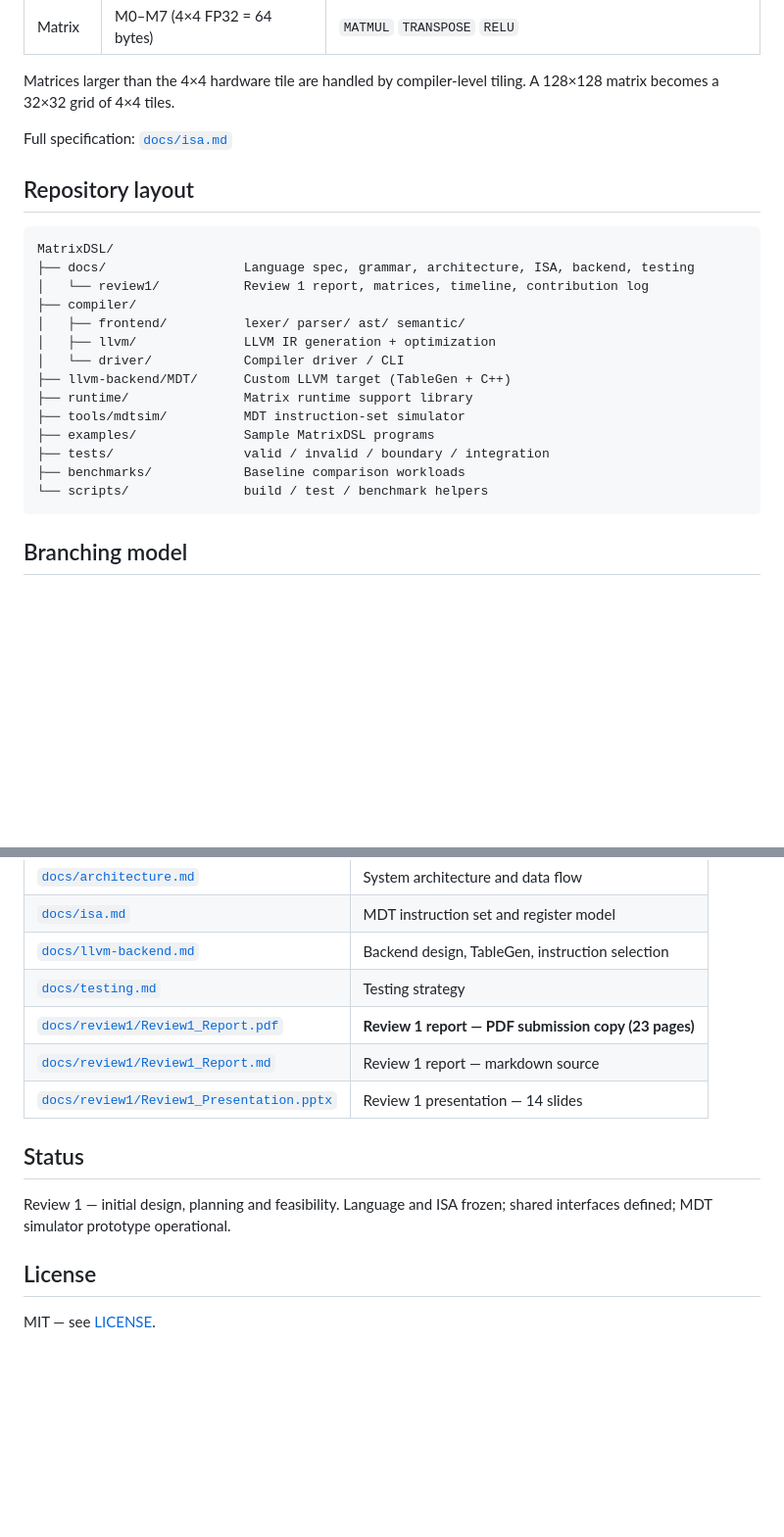
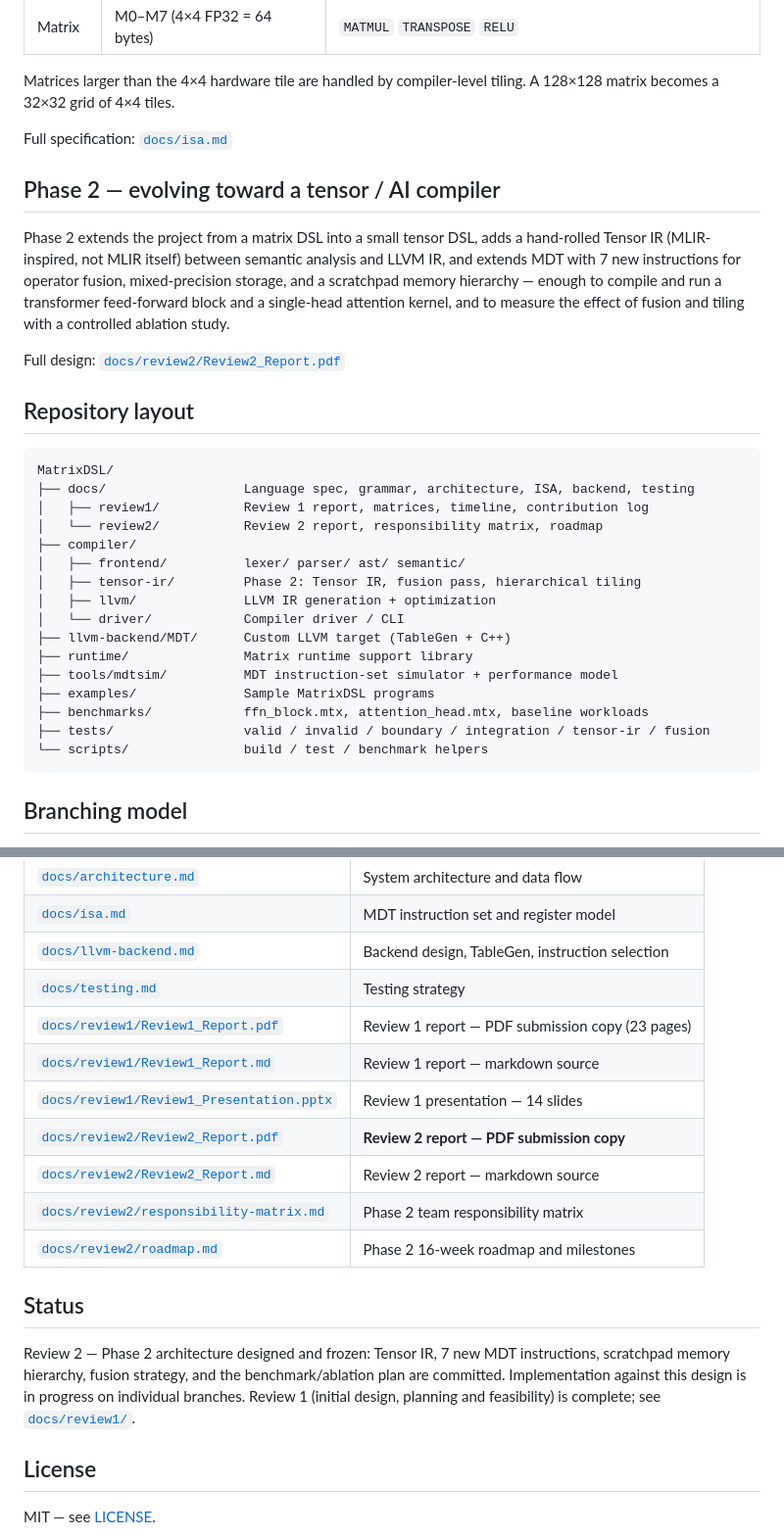
Before and after one commit to shreyasmandem/MatrixDSL, a Markdown page: README.md, 2 parts joined by grey strips. Shown at 98% size. Rendered like a GitHub page; blank space fills up the shorter version.

Commit message:
Update README with Phase 2 status and repository structure
Points to the new Review 2 report, adds a short Phase 2 summary paragraph,
and extends the repository layout diagram with the directories the roadmap
commits to (compiler/tensor-ir/, benchmark workload files, tensor-ir/fusion
test directories) so the tree documents where Phase 2 code will land before
it exists, matching the "frozen interfaces before implementation" discipline
carried over from Phase 1.

Status line now distinguishes: Review 1 complete, Review 2 architecture
frozen and committed, implementation in progress on individual branches.

Co-Authored-By: Claude Sonnet 5 <noreply@anthropic.com>

````diff
--- a/README.md
+++ b/README.md
@@ -90,22 +90,35 @@ A 128×128 matrix becomes a 32×32 grid of 4×4 tiles.
 
 Full specification: [`docs/isa.md`](docs/isa.md)
 
+## Phase 2 — evolving toward a tensor / AI compiler
+
+Phase 2 extends the project from a matrix DSL into a small tensor DSL, adds a
+hand-rolled Tensor IR (MLIR-inspired, not MLIR itself) between semantic analysis and
+LLVM IR, and extends MDT with 7 new instructions for operator fusion, mixed-precision
+storage, and a scratchpad memory hierarchy — enough to compile and run a transformer
+feed-forward block and a single-head attention kernel, and to measure the effect of
+fusion and tiling with a controlled ablation study.
+
+Full design: [`docs/review2/Review2_Report.pdf`](docs/review2/Review2_Report.pdf)
+
 ## Repository layout
 
 ```
 MatrixDSL/
 ├── docs/                  Language spec, grammar, architecture, ISA, backend, testing
-│   └── review1/           Review 1 report, matrices, timeline, contribution log
+│   ├── review1/           Review 1 report, matrices, timeline, contribution log
+│   └── review2/           Review 2 report, responsibility matrix, roadmap
 ├── compiler/
 │   ├── frontend/          lexer/ parser/ ast/ semantic/
+│   ├── tensor-ir/         Phase 2: Tensor IR, fusion pass, hierarchical tiling
 │   ├── llvm/              LLVM IR generation + optimization
 │   └── driver/            Compiler driver / CLI
 ├── llvm-backend/MDT/      Custom LLVM target (TableGen + C++)
 ├── runtime/               Matrix runtime support library
-├── tools/mdtsim/          MDT instruction-set simulator
+├── tools/mdtsim/          MDT instruction-set simulator + performance model
 ├── examples/              Sample MatrixDSL programs
-├── tests/                 valid / invalid / boundary / integration
-├── benchmarks/            Baseline comparison workloads
+├── benchmarks/            ffn_block.mtx, attention_head.mtx, baseline workloads
+├── tests/                 valid / invalid / boundary / integration / tensor-ir / fusion
 └── scripts/               build / test / benchmark helpers
 ```
 
@@ -167,14 +180,21 @@ Test plan and case inventory: [`docs/testing.md`](docs/testing.md)
 | [`docs/isa.md`](docs/isa.md) | MDT instruction set and register model |
 | [`docs/llvm-backend.md`](docs/llvm-backend.md) | Backend design, TableGen, instruction selection |
 | [`docs/testing.md`](docs/testing.md) | Testing strategy |
-| [`docs/review1/Review1_Report.pdf`](docs/review1/Review1_Report.pdf) | **Review 1 report — PDF submission copy (23 pages)** |
+| [`docs/review1/Review1_Report.pdf`](docs/review1/Review1_Report.pdf) | Review 1 report — PDF submission copy (23 pages) |
 | [`docs/review1/Review1_Report.md`](docs/review1/Review1_Report.md) | Review 1 report — markdown source |
 | [`docs/review1/Review1_Presentation.pptx`](docs/review1/Review1_Presentation.pptx) | Review 1 presentation — 14 slides |
+| [`docs/review2/Review2_Report.pdf`](docs/review2/Review2_Report.pdf) | **Review 2 report — PDF submission copy** |
+| [`docs/review2/Review2_Report.md`](docs/review2/Review2_Report.md) | Review 2 report — markdown source |
+| [`docs/review2/responsibility-matrix.md`](docs/review2/responsibility-matrix.md) | Phase 2 team responsibility matrix |
+| [`docs/review2/roadmap.md`](docs/review2/roadmap.md) | Phase 2 16-week roadmap and milestones |
 
 ## Status
 
-Review 1 — initial design, planning and feasibility. Language and ISA frozen;
-shared interfaces defined; MDT simulator prototype operational.
+Review 2 — Phase 2 architecture designed and frozen: Tensor IR, 7 new MDT
+instructions, scratchpad memory hierarchy, fusion strategy, and the benchmark/ablation
+plan are committed. Implementation against this design is in progress on individual
+branches. Review 1 (initial design, planning and feasibility) is complete; see
+[`docs/review1/`](docs/review1/).
 
 ## License
 
````
